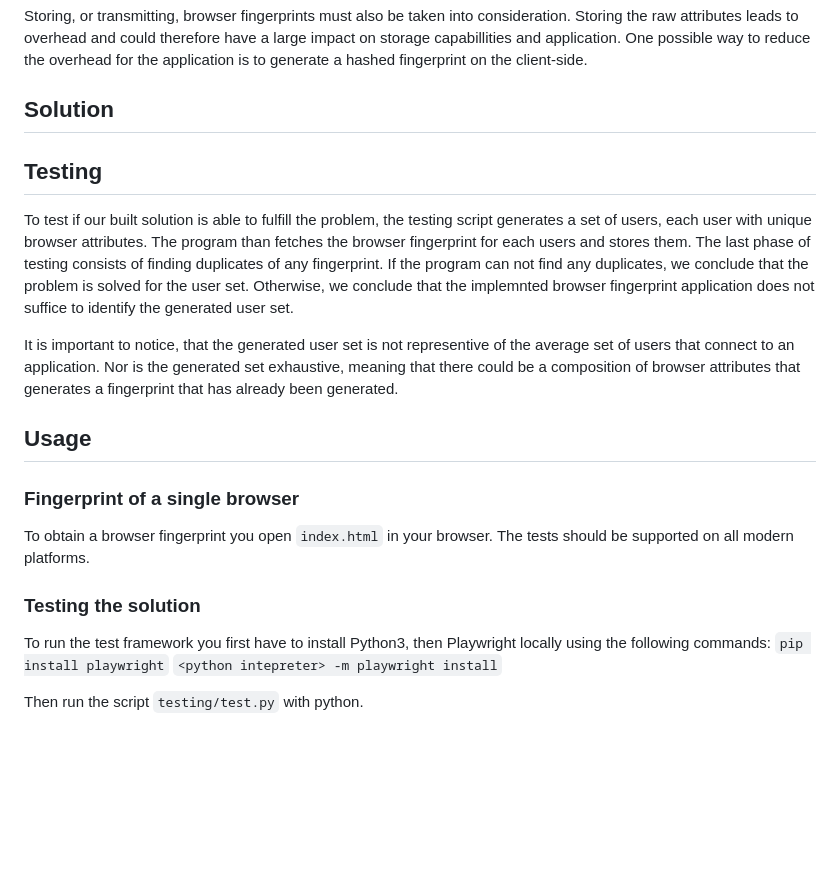
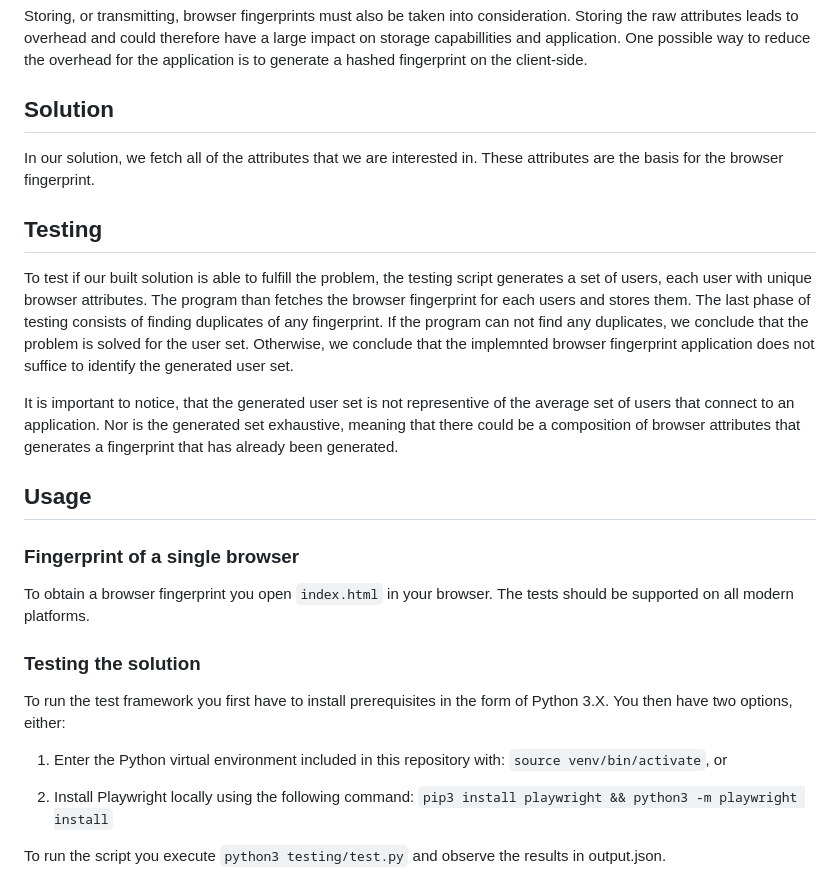
Before and after one commit to ivbq/dd2391-project13, a Markdown page: README.md, the part around the change. GitHub-like rendering; blank space fills up the shorter version.

Commit message:
Update README.md to include venv instructions

```diff
--- a/README.md
+++ b/README.md
@@ -29,21 +29,27 @@ Storing, or transmitting, browser fingerprints must also be taken into considera
 
 ## Solution
 
+In our solution, we fetch all of the attributes that we are interested in. These attributes are the basis for the browser fingerprint.
+
+
 ## Testing
 
 To test if our built solution is able to fulfill the problem, the testing script generates a set of users, each user with unique browser attributes. The program than fetches the browser fingerprint for each users and stores them. The last phase of testing consists of finding duplicates of any fingerprint. If the program can not find any duplicates, we conclude that the problem is solved for the user set. Otherwise, we conclude that the implemnted browser fingerprint application does not suffice to identify the generated user set.
 
 It is important to notice, that the generated user set is not representive of the average set of users that connect to an application. Nor is the generated set exhaustive, meaning that there could be a composition of browser attributes that generates a fingerprint that has already been generated.
 
-
 ## Usage
 
 ### Fingerprint of a single browser
+
 To obtain a browser fingerprint you open `index.html` in your browser. The tests should be supported on all modern platforms.
 
 ### Testing the solution
-To run the test framework you first have to install Python3, then Playwright locally using the following commands:
-`pip install playwright`
-`<python intepreter> -m playwright install`
 
-Then run the script `testing/test.py` with python.
+To run the test framework you first have to install prerequisites in the form of Python 3.X. You then have two options, either:
+
+1. Enter the Python virtual environment included in this repository with: `source venv/bin/activate`, or
+
+2. Install Playwright locally using the following command: `pip3 install playwright && python3 -m playwright install`
+
+To run the script you execute `python3 testing/test.py` and observe the results in output.json.
```
